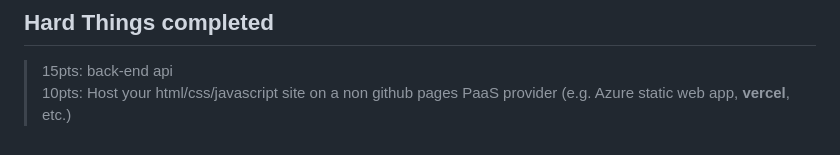
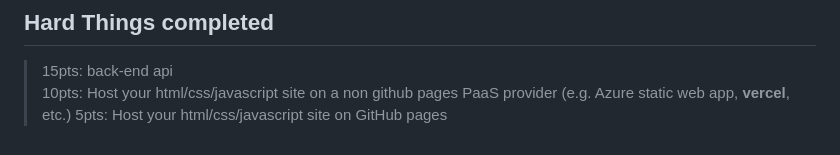
Before and after one commit to jidapaaa123/CS1810-final-project-jidapaaa123, a Markdown page: README.md, the part around the change. Rendered like a GitHub page.

```diff
--- a/README.md
+++ b/README.md
@@ -75,3 +75,4 @@ I'm making a ***recipe tracker***, which can help me track, well, recipes. I can
 ## Hard Things completed
 > 15pts: back-end api
 > 10pts: Host your html/css/javascript site on a non github pages PaaS provider (e.g. Azure static web app, **vercel**, etc.)
+> 5pts: Host your html/css/javascript site on GitHub pages
```
